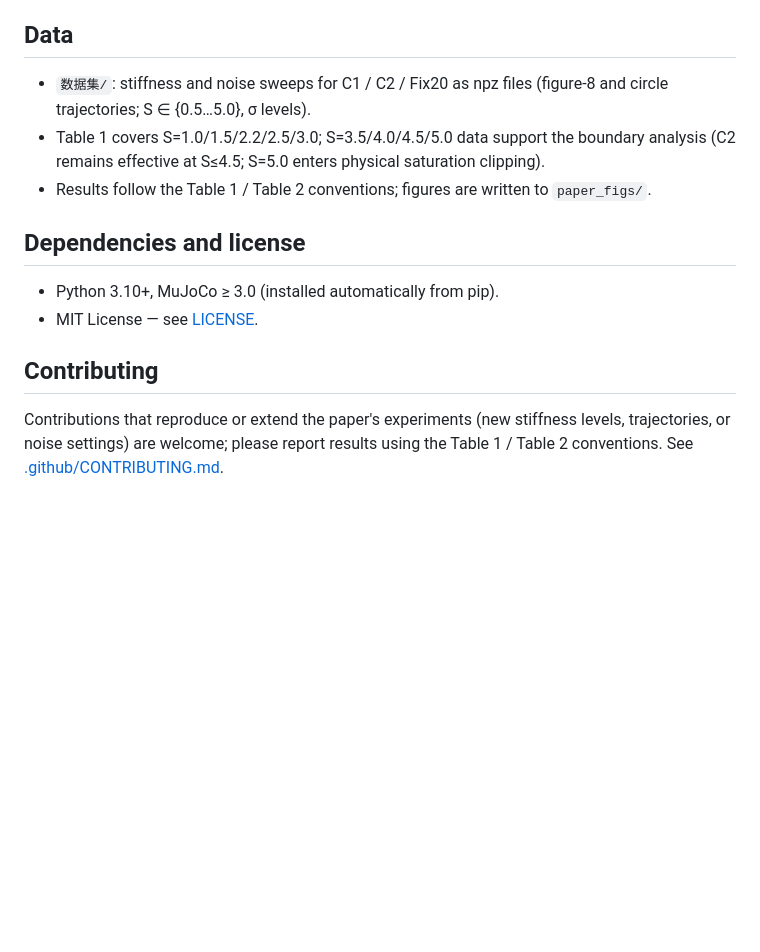
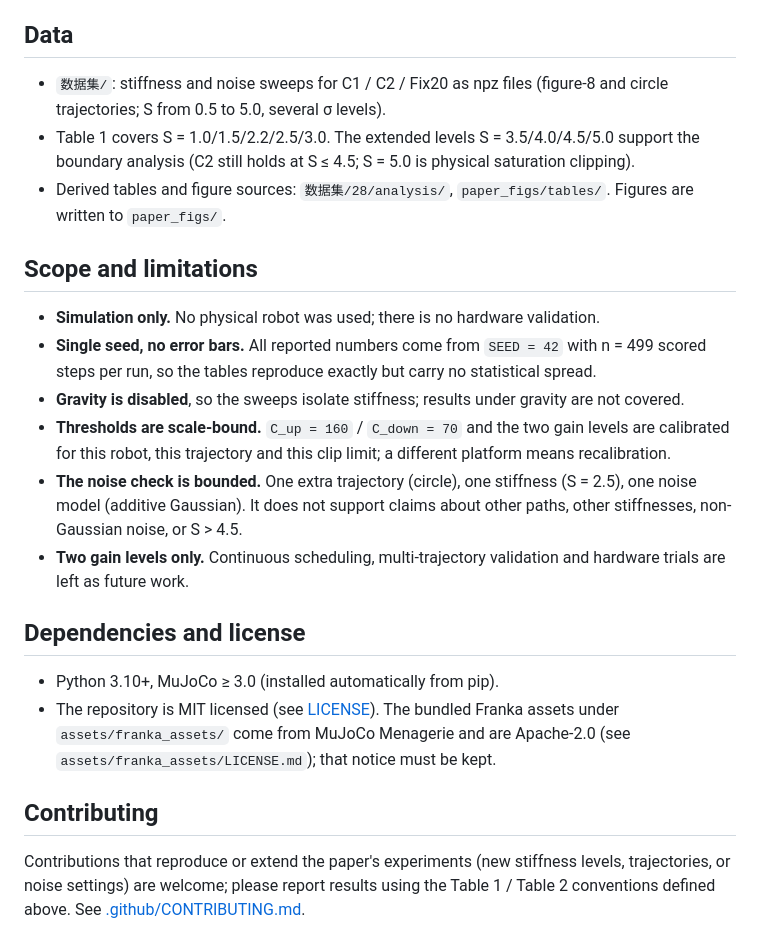
Before and after one commit to akoffn/abc, a Markdown page: README.md, the part around one of its changes. Rendered like a GitHub page; blank space fills up the shorter version.

```diff
--- a/README.md
+++ b/README.md
@@ -88,21 +111,41 @@ python 脚本包/全扫描/plot_all.py                 # Data source check for F
 ## Data
 
 - `数据集/`: stiffness and noise sweeps for C1 / C2 / Fix20 as npz files
-  (figure-8 and circle trajectories; S ∈ {0.5…5.0}, σ levels).
-- Table 1 covers S=1.0/1.5/2.2/2.5/3.0; S=3.5/4.0/4.5/5.0 data support the
-  boundary analysis (C2 remains effective at S≤4.5; S=5.0 enters physical
-  saturation clipping).
-- Results follow the Table 1 / Table 2 conventions; figures are written to
-  `paper_figs/`.
+  (figure-8 and circle trajectories; S from 0.5 to 5.0, several σ levels).
+- Table 1 covers S = 1.0/1.5/2.2/2.5/3.0. The extended levels
+  S = 3.5/4.0/4.5/5.0 support the boundary analysis (C2 still holds at S ≤ 4.5;
+  S = 5.0 is physical saturation clipping).
+- Derived tables and figure sources: `数据集/28/analysis/`,
+  `paper_figs/tables/`. Figures are written to `paper_figs/`.
+
+## Scope and limitations
+
+- **Simulation only.** No physical robot was used; there is no hardware
+  validation.
+- **Single seed, no error bars.** All reported numbers come from `SEED = 42`
+  with n = 499 scored steps per run, so the tables reproduce exactly but carry
+  no statistical spread.
+- **Gravity is disabled**, so the sweeps isolate stiffness; results under
+  gravity are not covered.
+- **Thresholds are scale-bound.** `C_up = 160` / `C_down = 70` and the two gain
+  levels are calibrated for this robot, this trajectory and this clip limit; a
+  different platform means recalibration.
+- **The noise check is bounded.** One extra trajectory (circle), one stiffness
+  (S = 2.5), one noise model (additive Gaussian). It does not support claims
+  about other paths, other stiffnesses, non-Gaussian noise, or S > 4.5.
+- **Two gain levels only.** Continuous scheduling, multi-trajectory validation
+  and hardware trials are left as future work.
 
 ## Dependencies and license
 
 - Python 3.10+, MuJoCo ≥ 3.0 (installed automatically from pip).
-- MIT License — see [LICENSE](LICENSE).
+- The repository is MIT licensed (see [LICENSE](LICENSE)). The bundled Franka
+  assets under `assets/franka_assets/` come from MuJoCo Menagerie and are
+  Apache-2.0 (see `assets/franka_assets/LICENSE.md`); that notice must be kept.
 
 ## Contributing
 
 Contributions that reproduce or extend the paper's experiments (new stiffness
 levels, trajectories, or noise settings) are welcome; please report results
-using the Table 1 / Table 2 conventions. See
+using the Table 1 / Table 2 conventions defined above. See
 [.github/CONTRIBUTING.md](.github/CONTRIBUTING.md).
```
Also changed, not shown: other parts of README.md (+77 -54 lines).
